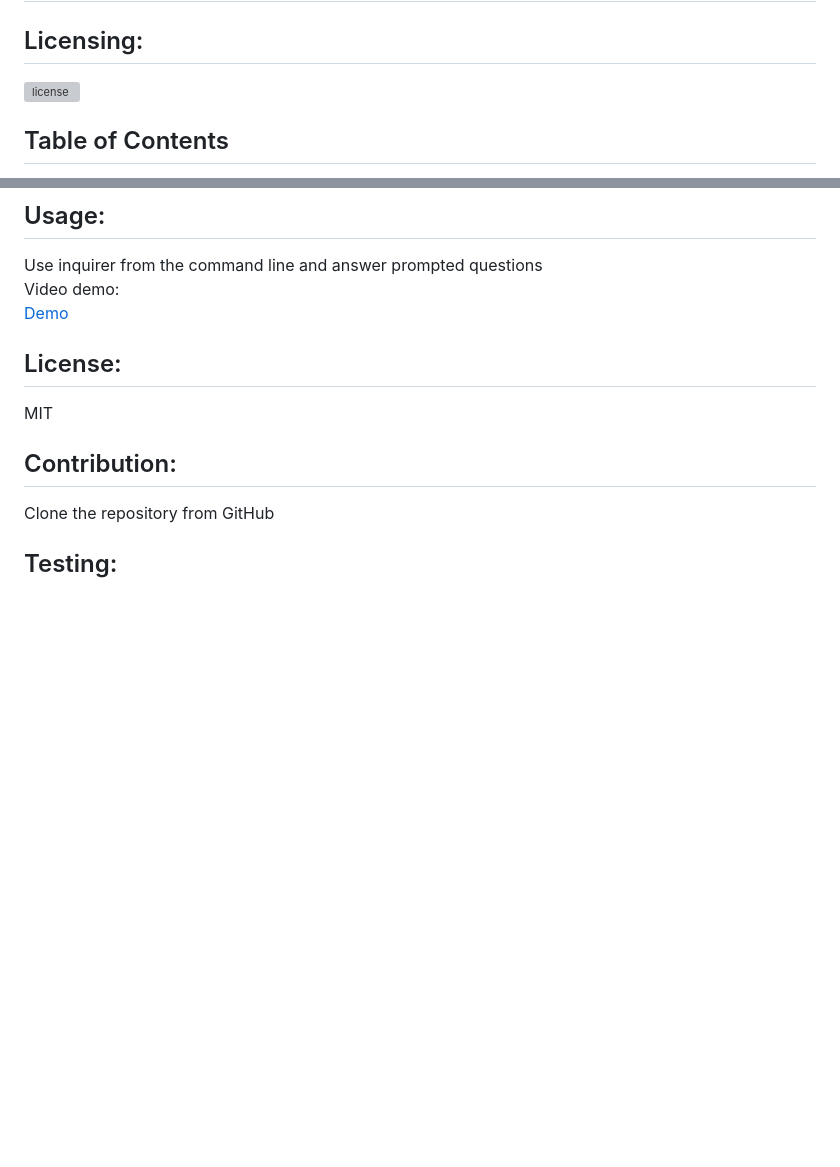
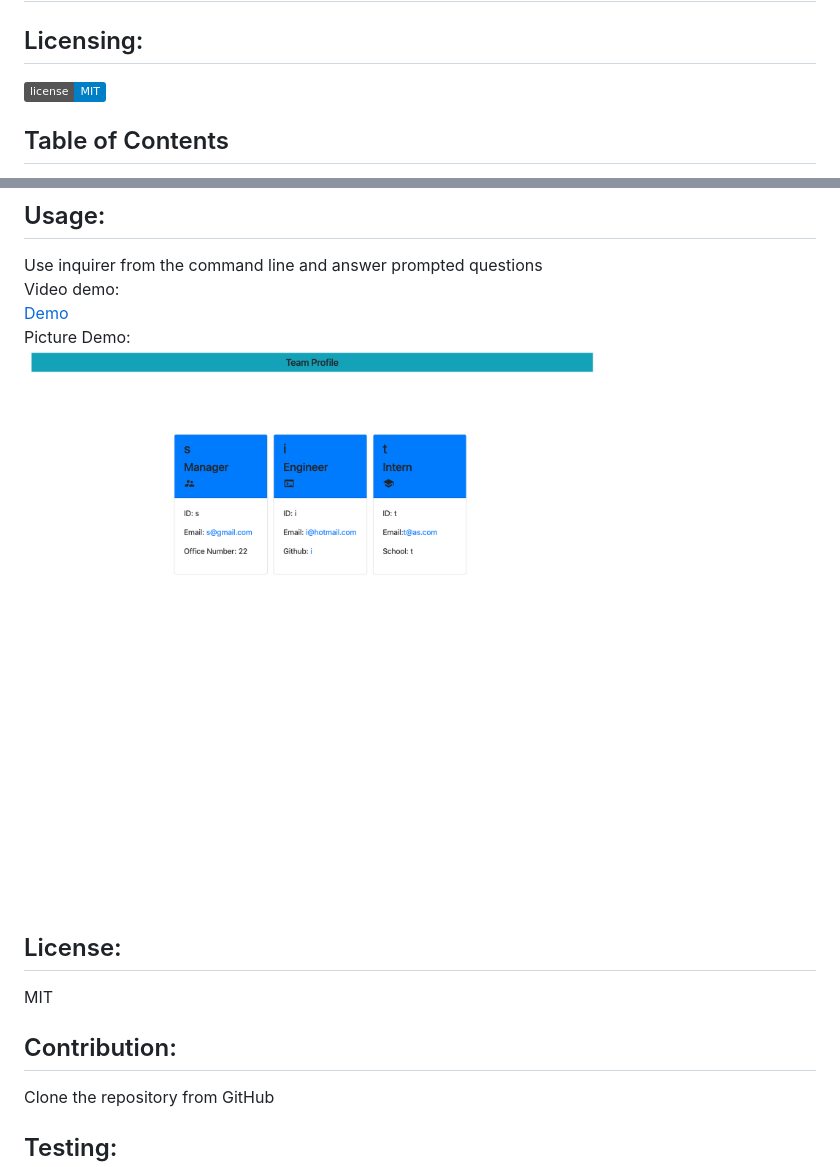
Before and after one commit to scottwatt/Team_Profile_Generator, a Markdown page: README.md, 2 parts joined by grey strips. Rendered like a GitHub page; pictures changed too: assets/demo.png (added); badges without logos; blank space fills up the shorter version; grey boxes are pictures that could not be loaded.

Commit message:
Finishes the README.md

```diff
--- a/README.md
+++ b/README.md
@@ -1,7 +1,7 @@
 
 # Team Profile Generator
 ## Licensing:
-[![license](https://img.shields.io/badge/license--blue)](https://shields.io)
+[![license](https://img.shields.io/badge/license-MIT-blue)](https://shields.io)
 ## Table of Contents
 - [Description](#description)
 - [Installation](#installation)
@@ -16,7 +16,9 @@ The user should clone the repository from GitHub and download Node. This applica
 ## Usage:
 Use inquirer from the command line and answer prompted questions<br>
 Video demo: <br>
-[Demo](https://drive.google.com/file/d/16VbPmCydJHxgXAJzghtTQmmtTRMZ3ZfU/view?usp=sharing)
+[Demo](https://drive.google.com/file/d/16VbPmCydJHxgXAJzghtTQmmtTRMZ3ZfU/view?usp=sharing)<br>
+Picture Demo: <br>
+![Screenshot](./assets/demo.png)
 ## License:
 MIT
 ## Contribution:
```
